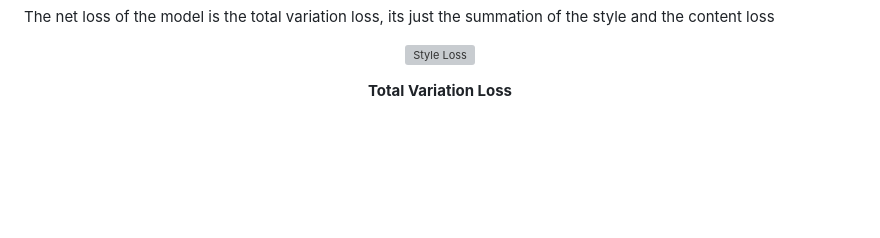
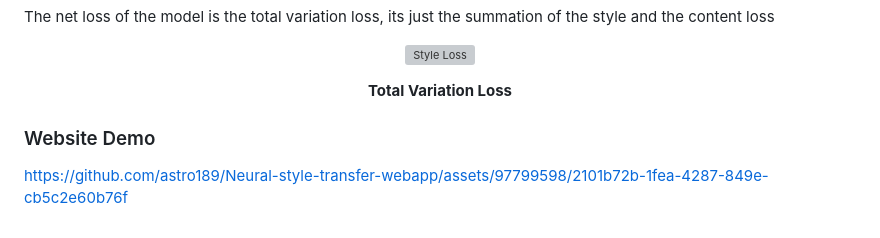
Before and after one commit to astro189/Neural-style--transfer-webapp, a Markdown page: README.md, the part around the change. GitHub-like rendering; blank space fills up the shorter version; grey boxes are pictures that could not be loaded.

```diff
--- a/README.md
+++ b/README.md
@@ -48,3 +48,6 @@
 <p>The net loss of the model is the total variation loss, its just the summation of the style and the content loss</p>
 <p align="center"><img src="https://github.com/astro189/Neural-style-transfer-webapp/blob/main/ReadMe_Images/Screenshot%202024-01-10%20032432.png" alt="Style Loss" width=500px></p>
 <p align="center"><b>Total Variation Loss</b></p>
+<h3>Website Demo</h3>
+
+https://github.com/astro189/Neural-style-transfer-webapp/assets/97799598/2101b72b-1fea-4287-849e-cb5c2e60b76f
```
